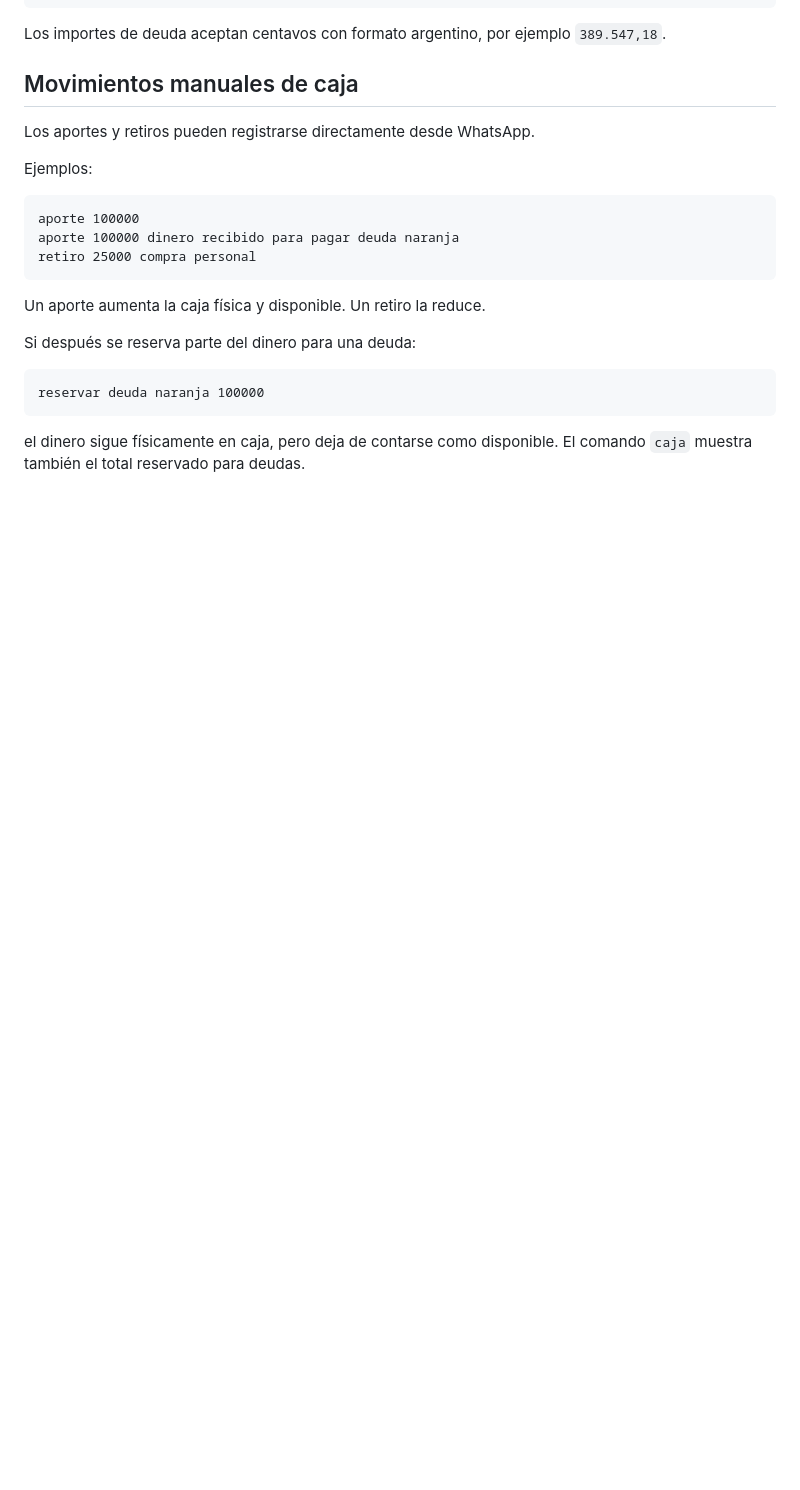
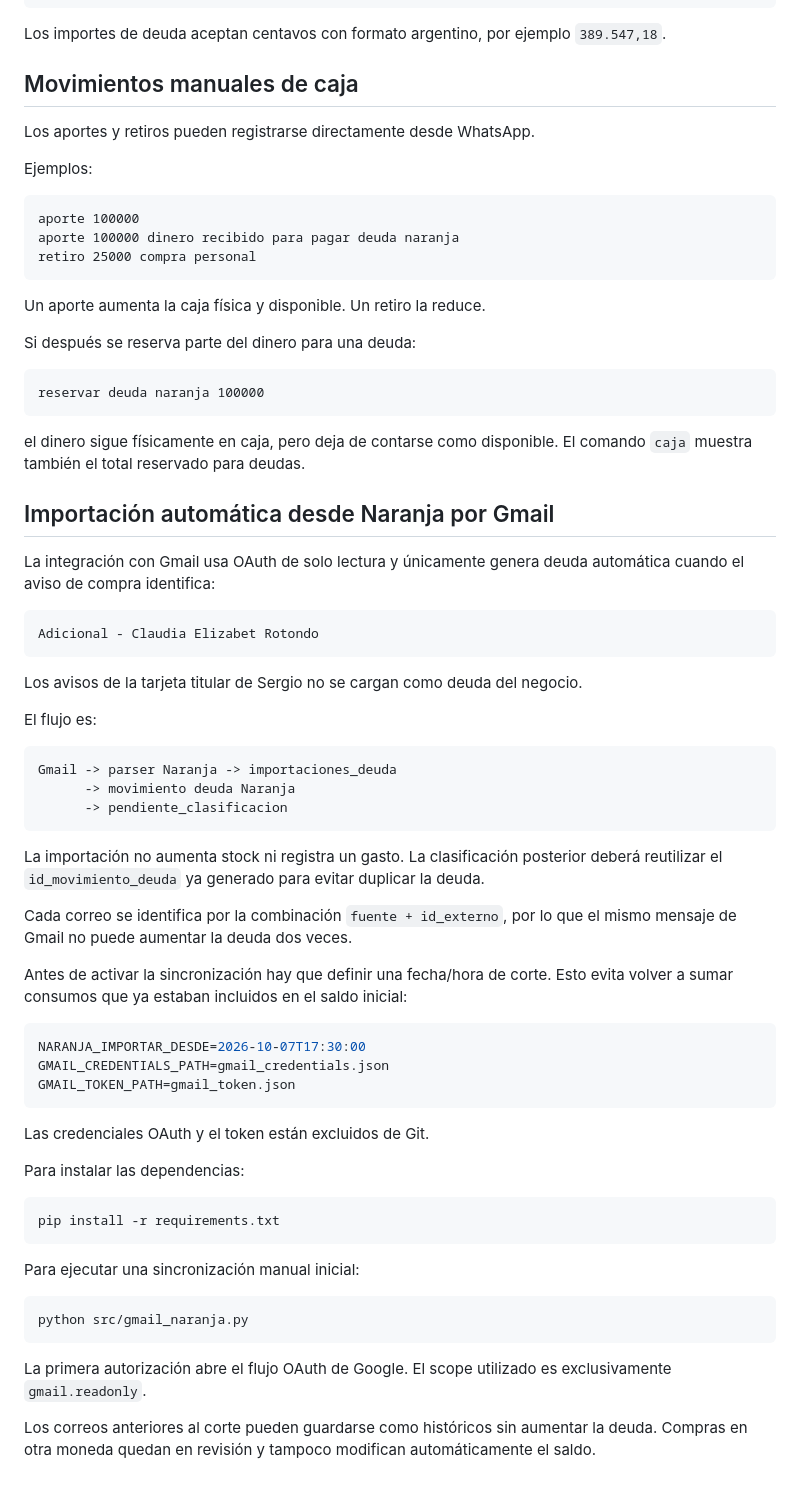
Before and after one commit to NicoNunezFM/contabilidad-bebidas-postres, a Markdown page: whatsapp-bot/README.md, the part around the change. Rendered like a GitHub page; blank space fills up the shorter version.

Commit message:
Document Gmail Naranja debt import flow

````diff
--- a/whatsapp-bot/README.md
+++ b/whatsapp-bot/README.md
@@ -586,3 +586,52 @@ reservar deuda naranja 100000
 ```
 
 el dinero sigue físicamente en caja, pero deja de contarse como disponible. El comando `caja` muestra también el total reservado para deudas.
+
+
+## Importación automática desde Naranja por Gmail
+
+La integración con Gmail usa OAuth de solo lectura y únicamente genera deuda automática cuando el aviso de compra identifica:
+
+```text
+Adicional - Claudia Elizabet Rotondo
+```
+
+Los avisos de la tarjeta titular de Sergio no se cargan como deuda del negocio.
+
+El flujo es:
+
+```text
+Gmail -> parser Naranja -> importaciones_deuda
+      -> movimiento deuda Naranja
+      -> pendiente_clasificacion
+```
+
+La importación no aumenta stock ni registra un gasto. La clasificación posterior deberá reutilizar el `id_movimiento_deuda` ya generado para evitar duplicar la deuda.
+
+Cada correo se identifica por la combinación `fuente + id_externo`, por lo que el mismo mensaje de Gmail no puede aumentar la deuda dos veces.
+
+Antes de activar la sincronización hay que definir una fecha/hora de corte. Esto evita volver a sumar consumos que ya estaban incluidos en el saldo inicial:
+
+```env
+NARANJA_IMPORTAR_DESDE=2026-10-07T17:30:00
+GMAIL_CREDENTIALS_PATH=gmail_credentials.json
+GMAIL_TOKEN_PATH=gmail_token.json
+```
+
+Las credenciales OAuth y el token están excluidos de Git.
+
+Para instalar las dependencias:
+
+```powershell
+pip install -r requirements.txt
+```
+
+Para ejecutar una sincronización manual inicial:
+
+```powershell
+python src/gmail_naranja.py
+```
+
+La primera autorización abre el flujo OAuth de Google. El scope utilizado es exclusivamente `gmail.readonly`.
+
+Los correos anteriores al corte pueden guardarse como históricos sin aumentar la deuda. Compras en otra moneda quedan en revisión y tampoco modifican automáticamente el saldo.
````
